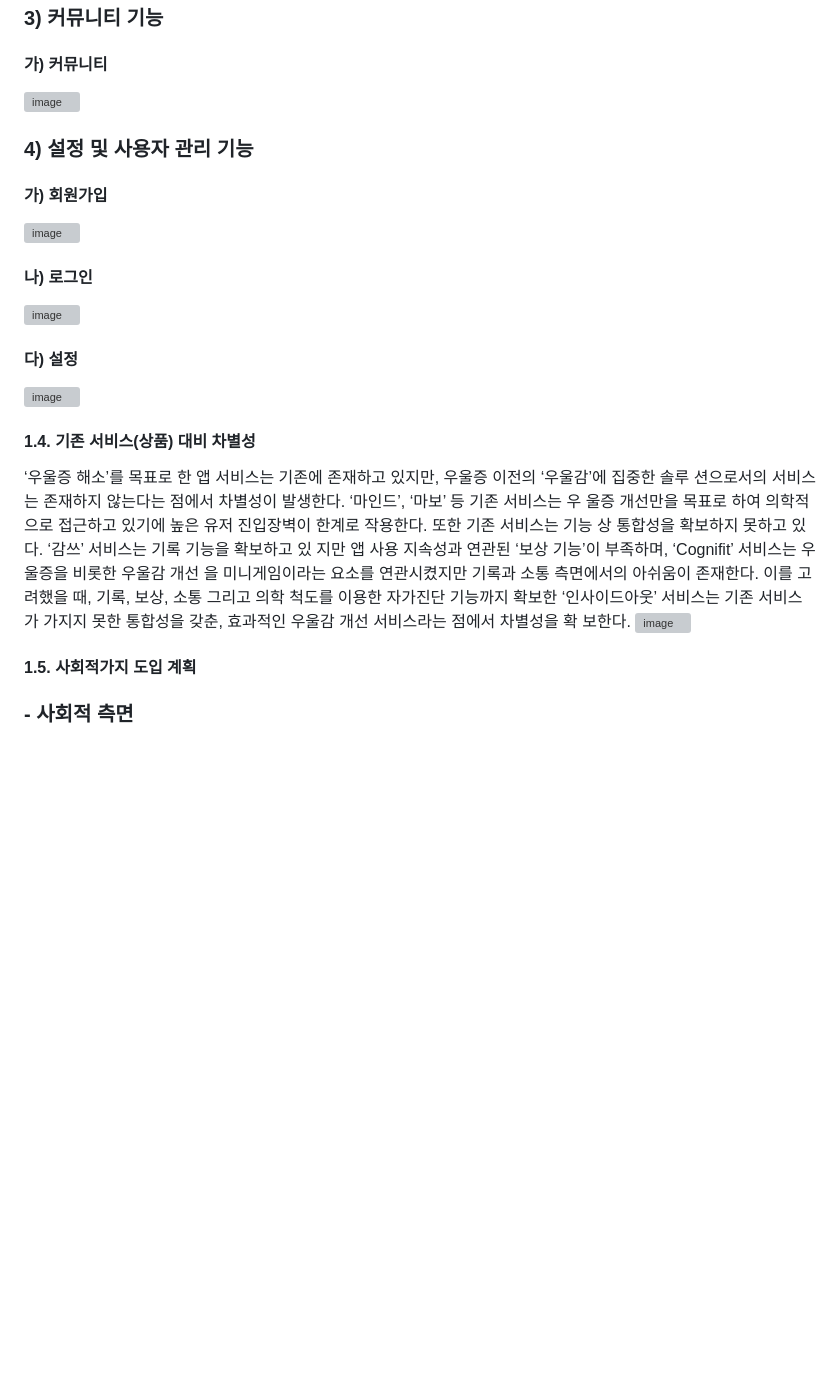
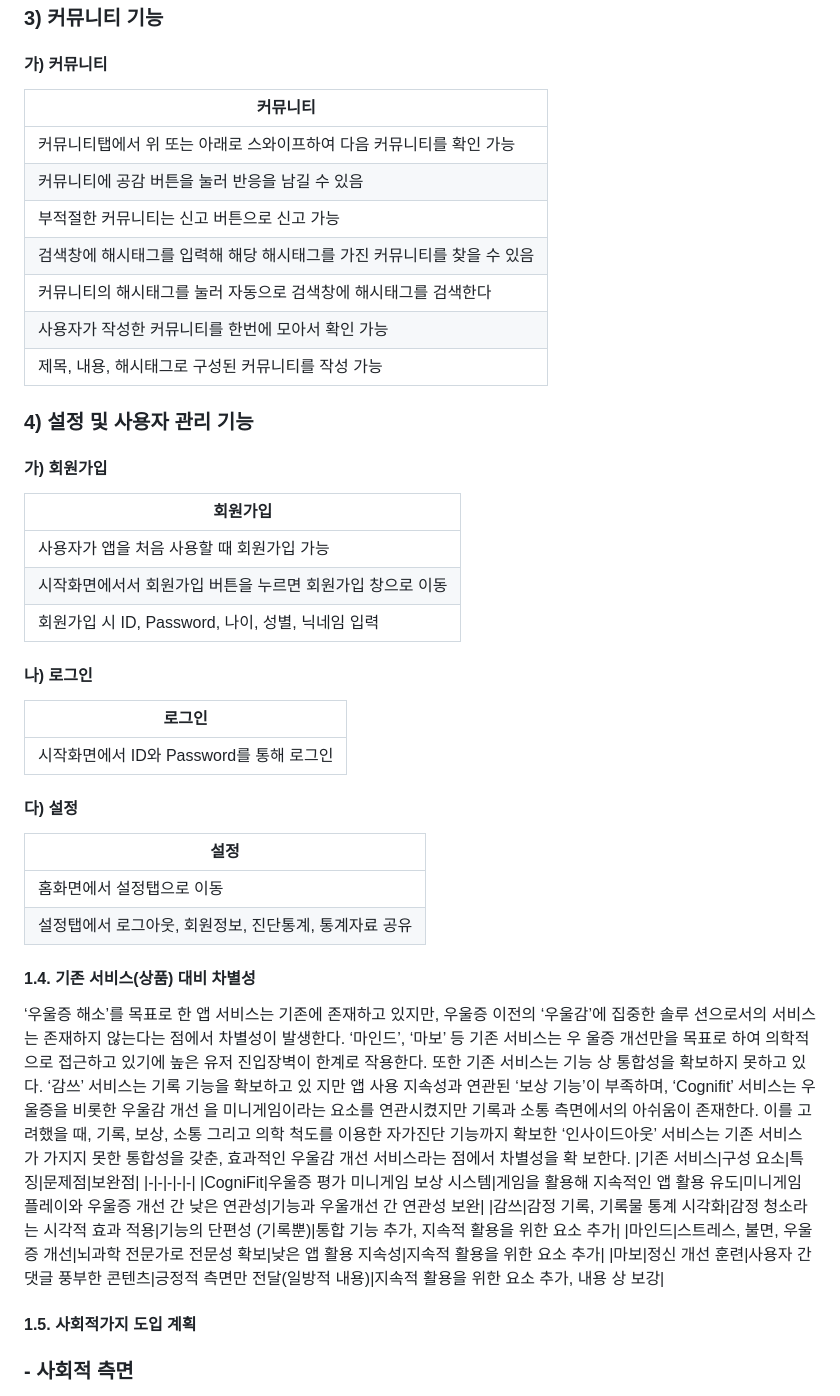
Before and after one commit to yujin10311/PNUSW-2024-team-05, a Markdown page: README.md, the part around one of its changes. Drawn GitHub-style; blank space fills up the shorter version; grey boxes are pictures that could not be loaded.

Commit message:
Update chart README.md

```diff
--- a/README.md
+++ b/README.md
@@ -91,14 +145,32 @@
 
 ### 3) 커뮤니티 기능
 #### 가) 커뮤니티
-![image](https://github.com/user-attachments/assets/158dbe47-174b-46a3-959b-678a13113009)
+|커뮤니티|
+|-|
+|커뮤니티탭에서 위 또는 아래로 스와이프하여 다음 커뮤니티를 확인 가능|
+|커뮤니티에 공감 버튼을 눌러 반응을 남길 수 있음|
+|부적절한 커뮤니티는 신고 버튼으로 신고 가능|
+|검색창에 해시태그를 입력해 해당 해시태그를 가진 커뮤니티를 찾을 수 있음|
+|커뮤니티의 해시태그를 눌러 자동으로 검색창에 해시태그를 검색한다|
+|사용자가 작성한 커뮤니티를 한번에 모아서 확인 가능|
+|제목, 내용, 해시태그로 구성된 커뮤니티를 작성 가능|)
 ### 4) 설정 및 사용자 관리 기능
 #### 가) 회원가입
-![image](https://github.com/user-attachments/assets/9ec7af8e-ffa4-42fb-addb-605b1c930486)
+|회원가입|
+|-|
+|사용자가 앱을 처음 사용할 때 회원가입 가능|
+|시작화면에서서 회원가입 버튼을 누르면 회원가입 창으로 이동|
+|회원가입 시 ID, Password, 나이, 성별, 닉네임 입력|
+
 #### 나) 로그인
-![image](https://github.com/user-attachments/assets/978f3534-aeb7-4574-8b32-4ac8205e1221)
+|로그인|
+|-|
+|시작화면에서 ID와 Password를 통해 로그인|
 #### 다) 설정
-![image](https://github.com/user-attachments/assets/b064b95a-d18c-4434-92e4-519b7b177f07)
+|설정|
+|-|
+|홈화면에서 설정탭으로 이동|
+|설정탭에서 로그아웃, 회원정보, 진단통계, 통계자료 공유|
 
 #### 1.4. 기존 서비스(상품) 대비 차별성
 
@@ -111,7 +183,12 @@
 이를 고려했을 때, 기록, 보상, 소통 그리고 의학 척도를 이용한 자가진단 기능까지 확보한 ‘인사이드아웃’
 서비스는 기존 서비스가 가지지 못한 통합성을 갖춘, 효과적인 우울감 개선 서비스라는 점에서 차별성을 확
 보한다.
-![image](https://github.com/user-attachments/assets/b7c5da72-d390-4867-ad53-72fe3b234e9c)
+|기존 서비스|구성 요소|특징|문제점|보완점|
+|-|-|-|-|-|
+|CogniFit|우울증 평가 미니게임 보상 시스템|게임을 활용해 지속적인 앱 활용 유도|미니게임 플레이와 우울증 개선 간 낮은 연관성|기능과 우울개선 간 연관성 보완|
+|감쓰|감정 기록, 기록물 통계 시각화|감정 청소라는 시각적 효과 적용|기능의 단편성 (기록뿐)|통합 기능 추가, 지속적 활용을 위한 요소 추가|
+|마인드|스트레스, 불면, 우울증 개선|뇌과학 전문가로 전문성 확보|낮은 앱 활용 지속성|지속적 활용을 위한 요소 추가|
+|마보|정신 개선 훈련|사용자 간 댓글 풍부한 콘텐츠|긍정적 측면만 전달(일방적 내용)|지속적 활용을 위한 요소 추가, 내용 상 보강|
 <br/>
 
 #### 1.5. 사회적가지 도입 계획
```
Also changed, not shown: other parts of README.md (+65 -11 lines).
